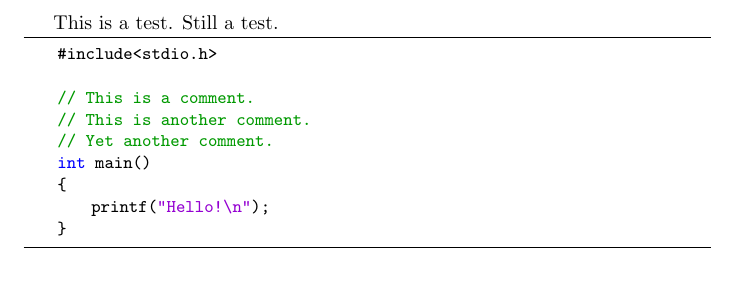
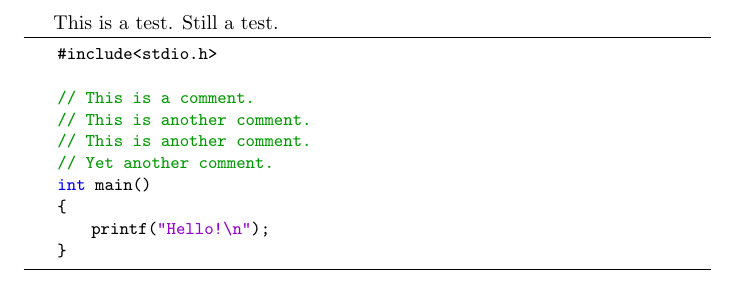
Before and after one commit to leonardocaetano/notes, a LaTeX document (00_latex/main.tex): part of the page, cut so that both start at the same text. Compiled offline with pdfLaTeX.

Commit message:
LaTex testing.

```diff
--- a/00_latex/main.tex
+++ b/00_latex/main.tex
@@ -31,6 +31,7 @@ This is a test. Still a test.
 
     // This is a comment.
     // This is another comment.
+    // This is another comment.
     // Yet another comment.
     int main()
     {
```
Also changed, not shown: 00_latex/main.pdf.
